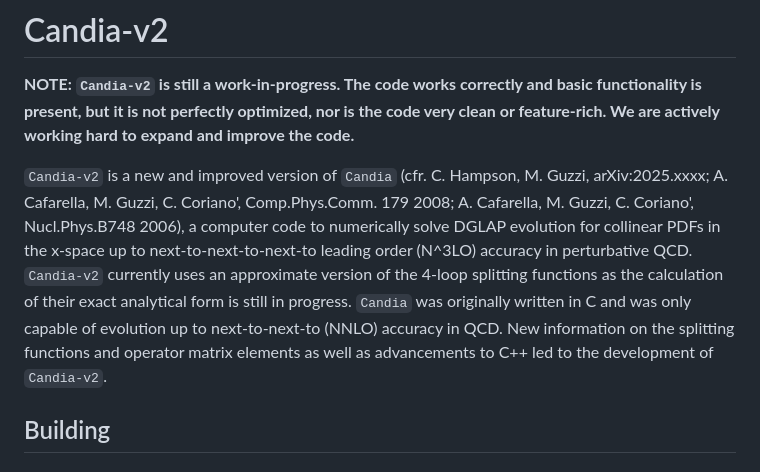
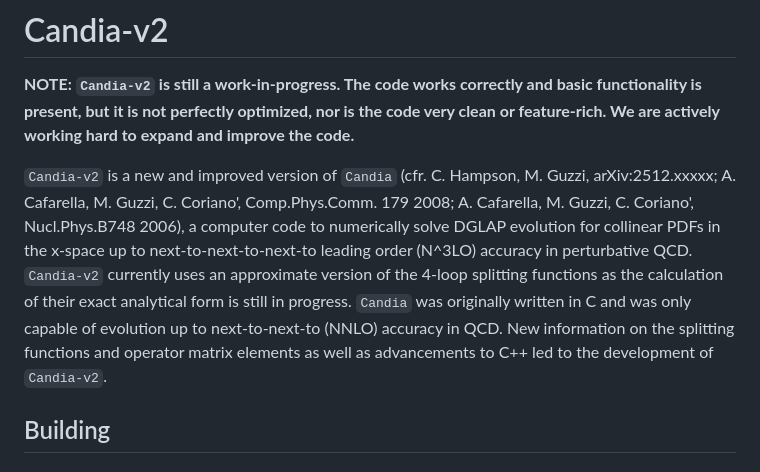
Before and after one commit to champso1/candia-v2, a Markdown page: README.md, the part around the change. Drawn GitHub-style.

```diff
--- a/README.md
+++ b/README.md
@@ -2,7 +2,7 @@
 
 **NOTE: `Candia-v2` is still a work-in-progress. The code works correctly and basic functionality is present, but it is not perfectly optimized, nor is the code very clean or feature-rich. We are actively working hard to expand and improve the code.**
 
-`Candia-v2` is a new and improved version of `Candia` (cfr. C. Hampson, M. Guzzi, arXiv:2025.xxxx; A. Cafarella, M. Guzzi, C. Coriano', Comp.Phys.Comm. 179 2008; A. Cafarella, M. Guzzi, C. Coriano', Nucl.Phys.B748 2006), a computer code to numerically solve DGLAP evolution for collinear PDFs in the x-space up to next-to-next-to-next-to leading order (N^3LO) accuracy in perturbative QCD. `Candia-v2` currently uses an approximate version of the 4-loop splitting functions as the calculation of their exact analytical form is still in progress. `Candia` was originally written in C and was only capable of evolution up to next-to-next-to (NNLO) accuracy in QCD. New information on the splitting functions and operator matrix elements as well as advancements to C++ led to the development of `Candia-v2`.
+`Candia-v2` is a new and improved version of `Candia` (cfr. C. Hampson, M. Guzzi, arXiv:2512.xxxxx; A. Cafarella, M. Guzzi, C. Coriano', Comp.Phys.Comm. 179 2008; A. Cafarella, M. Guzzi, C. Coriano', Nucl.Phys.B748 2006), a computer code to numerically solve DGLAP evolution for collinear PDFs in the x-space up to next-to-next-to-next-to leading order (N^3LO) accuracy in perturbative QCD. `Candia-v2` currently uses an approximate version of the 4-loop splitting functions as the calculation of their exact analytical form is still in progress. `Candia` was originally written in C and was only capable of evolution up to next-to-next-to (NNLO) accuracy in QCD. New information on the splitting functions and operator matrix elements as well as advancements to C++ led to the development of `Candia-v2`.
 
 ## Building
 
```
